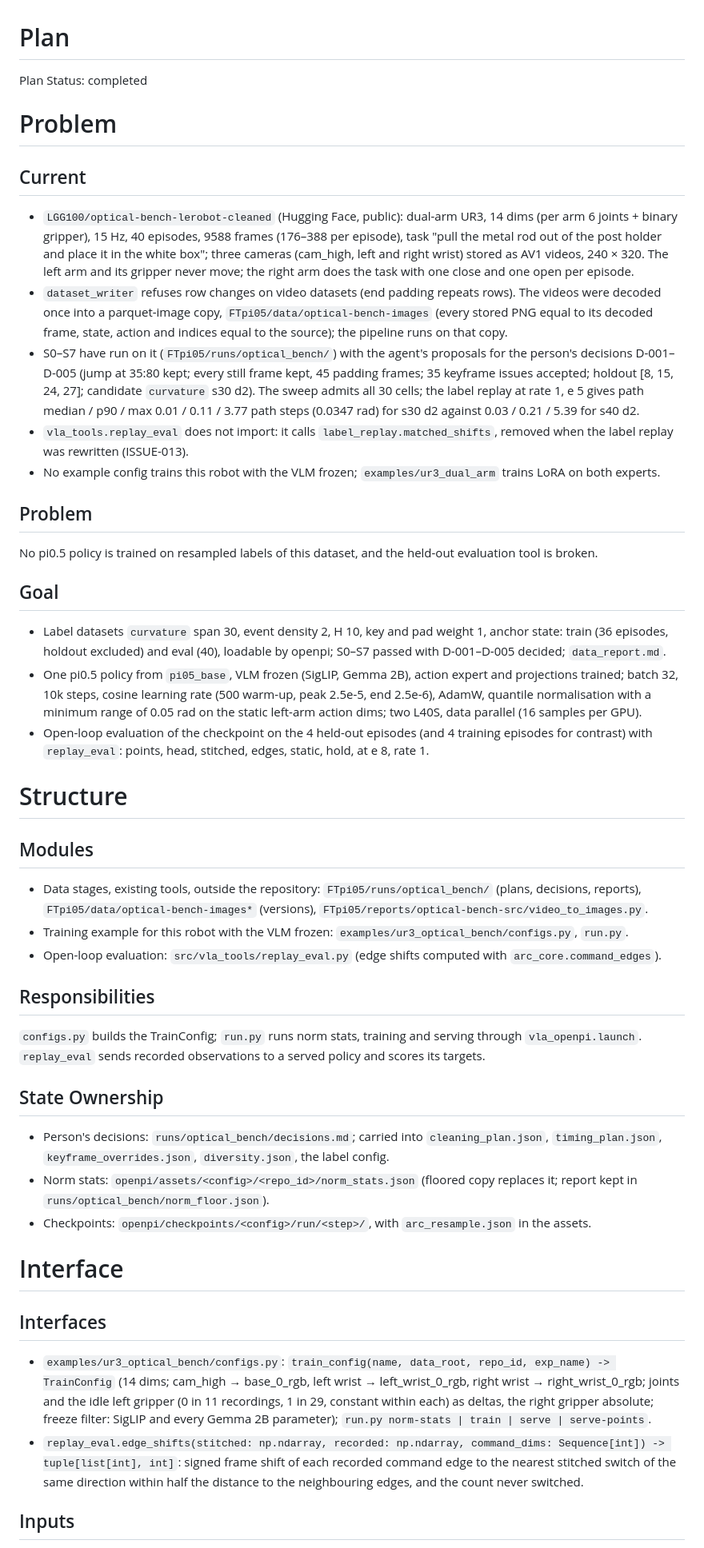
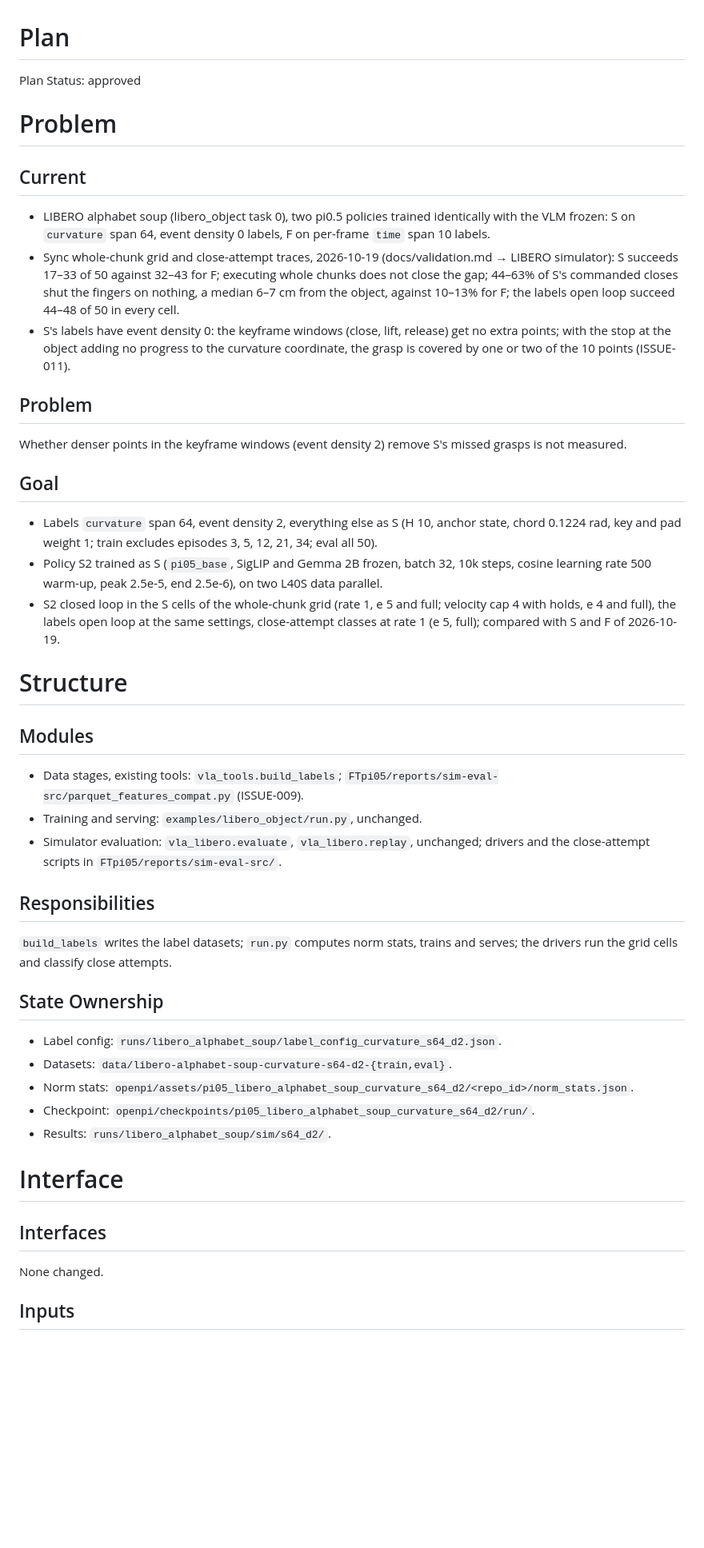
Before and after one commit to luo-jingw/VLA_AGENT, a Markdown page: plan.md, the part around one of its changes. Shown at 80% size. Drawn GitHub-style; blank space fills up the shorter version.

Commit message:
Plan: S2, curvature s64 with event density 2, trained as S; phase 1 labels and open-loop results, training started

```diff
--- a/plan.md
+++ b/plan.md
@@ -1,79 +1,63 @@
 # Plan
 
-Plan Status: completed
+Plan Status: approved
 
 # Problem
 
 ## Current
 
-- `LGG100/optical-bench-lerobot-cleaned` (Hugging Face, public): dual-arm UR3, 14 dims (per arm 6 joints +
-  binary gripper), 15 Hz, 40 episodes, 9588 frames (176–388 per episode), task "pull the metal rod out of the
-  post holder and place it in the white box"; three cameras (cam_high, left and right wrist) stored as AV1
-  videos, 240 × 320. The left arm and its gripper never move; the right arm does the task with one close and
-  one open per episode.
-- `dataset_writer` refuses row changes on video datasets (end padding repeats rows). The videos were decoded
-  once into a parquet-image copy, `FTpi05/data/optical-bench-images` (every stored PNG equal to its decoded
-  frame, state, action and indices equal to the source); the pipeline runs on that copy.
-- S0–S7 have run on it (`FTpi05/runs/optical_bench/`) with the agent's proposals for the person's decisions
-  D-001–D-005 (jump at 35:80 kept; every still frame kept, 45 padding frames; 35 keyframe issues accepted;
-  holdout [8, 15, 24, 27]; candidate `curvature` s30 d2). The sweep admits all 30 cells; the label replay at
-  rate 1, e 5 gives path median / p90 / max 0.01 / 0.11 / 3.77 path steps (0.0347 rad) for s30 d2 against
-  0.03 / 0.21 / 5.39 for s40 d2.
-- `vla_tools.replay_eval` does not import: it calls `label_replay.matched_shifts`, removed when the label
-  replay was rewritten (ISSUE-013).
-- No example config trains this robot with the VLM frozen; `examples/ur3_dual_arm` trains LoRA on both
-  experts.
+- LIBERO alphabet soup (libero_object task 0), two pi0.5 policies trained identically with the VLM frozen:
+  S on `curvature` span 64, event density 0 labels, F on per-frame `time` span 10 labels.
+- Sync whole-chunk grid and close-attempt traces, 2026-10-19 (docs/validation.md → LIBERO simulator): S
+  succeeds 17–33 of 50 against 32–43 for F; executing whole chunks does not close the gap; 44–63% of S's
+  commanded closes shut the fingers on nothing, a median 6–7 cm from the object, against 10–13% for F; the
+  labels open loop succeed 44–48 of 50 in every cell.
+- S's labels have event density 0: the keyframe windows (close, lift, release) get no extra points; with the
+  stop at the object adding no progress to the curvature coordinate, the grasp is covered by one or two of
+  the 10 points (ISSUE-011).
 
 ## Problem
 
-No pi0.5 policy is trained on resampled labels of this dataset, and the held-out evaluation tool is broken.
+Whether denser points in the keyframe windows (event density 2) remove S's missed grasps is not measured.
 
 ## Goal
 
-- Label datasets `curvature` span 30, event density 2, H 10, key and pad weight 1, anchor state:
-  train (36 episodes, holdout excluded) and eval (40), loadable by openpi; S0–S7 passed with D-001–D-005
-  decided; `data_report.md`.
-- One pi0.5 policy from `pi05_base`, VLM frozen (SigLIP, Gemma 2B), action expert and projections trained;
-  batch 32, 10k steps, cosine learning rate (500 warm-up, peak 2.5e-5, end 2.5e-6), AdamW, quantile
-  normalisation with a minimum range of 0.05 rad on the static left-arm action dims; two L40S, data
-  parallel (16 samples per GPU).
-- Open-loop evaluation of the checkpoint on the 4 held-out episodes (and 4 training episodes for contrast)
-  with `replay_eval`: points, head, stitched, edges, static, hold, at e 8, rate 1.
+- Labels `curvature` span 64, event density 2, everything else as S (H 10, anchor state, chord 0.1224 rad,
+  key and pad weight 1; train excludes episodes 3, 5, 12, 21, 34; eval all 50).
+- Policy S2 trained as S (`pi05_base`, SigLIP and Gemma 2B frozen, batch 32, 10k steps, cosine learning
+  rate 500 warm-up, peak 2.5e-5, end 2.5e-6), on two L40S data parallel.
+- S2 closed loop in the S cells of the whole-chunk grid (rate 1, e 5 and full; velocity cap 4 with holds,
+  e 4 and full), the labels open loop at the same settings, close-attempt classes at rate 1 (e 5, full);
+  compared with S and F of 2026-10-19.
 
 # Structure
 
 ## Modules
 
-- Data stages, existing tools, outside the repository: `FTpi05/runs/optical_bench/` (plans, decisions,
-  reports), `FTpi05/data/optical-bench-images*` (versions), `FTpi05/reports/optical-bench-src/video_to_images.py`.
-- Training example for this robot with the VLM frozen: `examples/ur3_optical_bench/configs.py`, `run.py`.
-- Open-loop evaluation: `src/vla_tools/replay_eval.py` (edge shifts computed with `arc_core.command_edges`).
+- Data stages, existing tools: `vla_tools.build_labels`; `FTpi05/reports/sim-eval-src/parquet_features_compat.py`
+  (ISSUE-009).
+- Training and serving: `examples/libero_object/run.py`, unchanged.
+- Simulator evaluation: `vla_libero.evaluate`, `vla_libero.replay`, unchanged; drivers and the close-attempt
+  scripts in `FTpi05/reports/sim-eval-src/`.
 
 ## Responsibilities
 
-`configs.py` builds the TrainConfig; `run.py` runs norm stats, training and serving through
-`vla_openpi.launch`. `replay_eval` sends recorded observations to a served policy and scores its targets.
+`build_labels` writes the label datasets; `run.py` computes norm stats, trains and serves; the drivers run the
+grid cells and classify close attempts.
 
 ## State Ownership
 
-- Person's decisions: `runs/optical_bench/decisions.md`; carried into `cleaning_plan.json`,
-  `timing_plan.json`, `keyframe_overrides.json`, `diversity.json`, the label config.
-- Norm stats: `openpi/assets/<config>/<repo_id>/norm_stats.json` (floored copy replaces it; report kept in
-  `runs/optical_bench/norm_floor.json`).
-- Checkpoints: `openpi/checkpoints/<config>/run/<step>/`, with `arc_resample.json` in the assets.
+- Label config: `runs/libero_alphabet_soup/label_config_curvature_s64_d2.json`.
+- Datasets: `data/libero-alphabet-soup-curvature-s64-d2-{train,eval}`.
+- Norm stats: `openpi/assets/pi05_libero_alphabet_soup_curvature_s64_d2/<repo_id>/norm_stats.json`.
+- Checkpoint: `openpi/checkpoints/pi05_libero_alphabet_soup_curvature_s64_d2/run/`.
+- Results: `runs/libero_alphabet_soup/sim/s64_d2/`.
 
 # Interface
 
 ## Interfaces
 
-- `examples/ur3_optical_bench/configs.py`: `train_config(name, data_root, repo_id, exp_name) -> TrainConfig`
-  (14 dims; cam_high → base_0_rgb, left wrist → left_wrist_0_rgb, right wrist → right_wrist_0_rgb; joints
-  and the idle left gripper (0 in 11 recordings, 1 in 29, constant within each) as deltas, the right gripper
-  absolute; freeze filter: SigLIP and every Gemma 2B parameter); `run.py norm-stats |
-  train | serve | serve-points`.
-- `replay_eval.edge_shifts(stitched: np.ndarray, recorded: np.ndarray, command_dims: Sequence[int]) ->
-  tuple[list[int], int]`: signed frame shift of each recorded command edge to the nearest stitched switch of
-  the same direction within half the distance to the neighbouring edges, and the count never switched.
+None changed.
 
 ## Inputs
 
```
Also changed, not shown: other parts of plan.md (+34 -127 lines).
